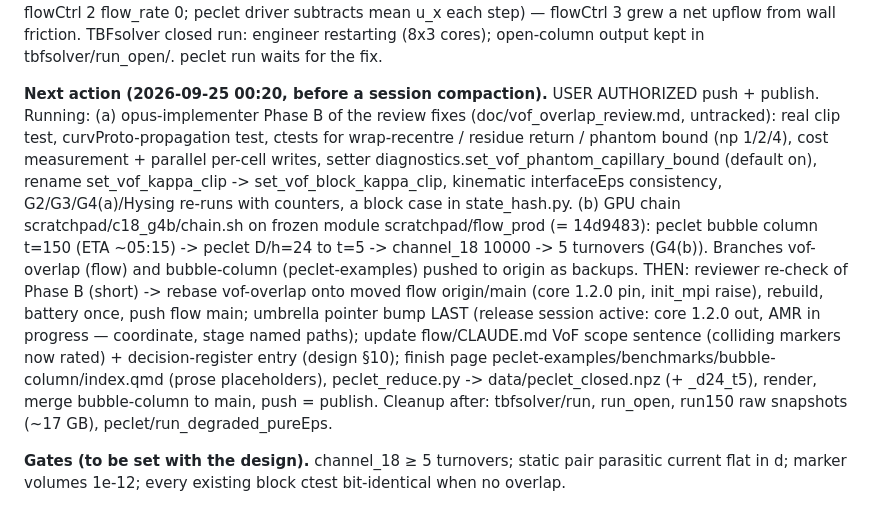
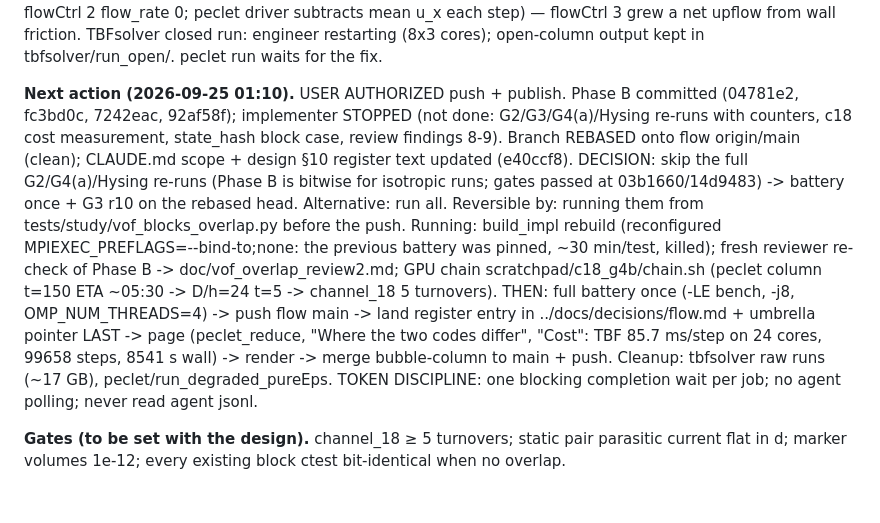
Before and after one commit to computational-chemical-engineering/peclet-flow, a Markdown page: doc/vof_overlap_STATE.md, the part around the change. GitHub-like rendering.

Commit message:
state: rebased, Phase B in, implementer stopped; battery/review/chain running
Co-Authored-By: Claude Opus 5.5 <noreply@anthropic.com>
Claude-Session: https://claude.ai/code/session_01F2E4ewNdhSiAex5T7Y2oJ7

```diff
--- a/doc/vof_overlap_STATE.md
+++ b/doc/vof_overlap_STATE.md
@@ -62,23 +62,22 @@ column (zero net volume flux, TBFsolver flowCtrl 2 flow_rate 0; peclet driver su
 each step) — flowCtrl 3 grew a net upflow from wall friction. TBFsolver closed run: engineer
 restarting (8x3 cores); open-column output kept in tbfsolver/run_open/. peclet run waits for the fix.
 
-**Next action (2026-09-25 00:20, before a session compaction).** USER AUTHORIZED push + publish.
-Running: (a) opus-implementer Phase B of the review fixes (doc/vof_overlap_review.md, untracked):
-real clip test, curvProto-propagation test, ctests for wrap-recentre / residue return / phantom
-bound (np 1/2/4), cost measurement + parallel per-cell writes, setter
-diagnostics.set_vof_phantom_capillary_bound (default on), rename set_vof_kappa_clip ->
-set_vof_block_kappa_clip, kinematic interfaceEps consistency, G2/G3/G4(a)/Hysing re-runs with
-counters, a block case in state_hash.py. (b) GPU chain scratchpad/c18_g4b/chain.sh on frozen module
-scratchpad/flow_prod (= 14d9483): peclet bubble column t=150 (ETA ~05:15) -> peclet D/h=24 to t=5
--> channel_18 10000 -> 5 turnovers (G4(b)). Branches vof-overlap (flow) and bubble-column
-(peclet-examples) pushed to origin as backups. THEN: reviewer re-check of Phase B (short) ->
-rebase vof-overlap onto moved flow origin/main (core 1.2.0 pin, init_mpi raise), rebuild, battery
-once, push flow main; umbrella pointer bump LAST (release session active: core 1.2.0 out, AMR in
-progress — coordinate, stage named paths); update flow/CLAUDE.md VoF scope sentence (colliding
-markers now rated) + decision-register entry (design §10); finish page
-peclet-examples/benchmarks/bubble-column/index.qmd (prose placeholders), peclet_reduce.py ->
-data/peclet_closed.npz (+ _d24_t5), render, merge bubble-column to main, push = publish.
-Cleanup after: tbfsolver/run, run_open, run150 raw snapshots (~17 GB), peclet/run_degraded_pureEps.
+**Next action (2026-09-25 01:10).** USER AUTHORIZED push + publish. Phase B committed (04781e2,
+fc3bd0c, 7242eac, 92af58f); implementer STOPPED (not done: G2/G3/G4(a)/Hysing re-runs with
+counters, c18 cost measurement, state_hash block case, review findings 8-9). Branch REBASED onto
+flow origin/main (clean); CLAUDE.md scope + design §10 register text updated (e40ccf8).
+DECISION: skip the full G2/G4(a)/Hysing re-runs (Phase B is bitwise for isotropic runs; gates
+passed at 03b1660/14d9483) -> battery once + G3 r10 on the rebased head. Alternative: run all.
+Reversible by: running them from tests/study/vof_blocks_overlap.py before the push.
+Running: build_impl rebuild (reconfigured MPIEXEC_PREFLAGS=--bind-to;none: the previous battery
+was pinned, ~30 min/test, killed); fresh reviewer re-check of Phase B -> doc/vof_overlap_review2.md;
+GPU chain scratchpad/c18_g4b/chain.sh (peclet column t=150 ETA ~05:30 -> D/h=24 t=5 -> channel_18
+5 turnovers). THEN: full battery once (-LE bench, -j8, OMP_NUM_THREADS=4) -> push flow main -> land
+register entry in ../docs/decisions/flow.md + umbrella pointer LAST -> page (peclet_reduce,
+"Where the two codes differ", "Cost": TBF 85.7 ms/step on 24 cores, 99658 steps, 8541 s wall) ->
+render -> merge bubble-column to main + push. Cleanup: tbfsolver raw runs (~17 GB),
+peclet/run_degraded_pureEps. TOKEN DISCIPLINE: one blocking completion wait per job; no agent
+polling; never read agent jsonl.
 
 **Gates (to be set with the design).** channel_18 ≥ 5 turnovers; static pair parasitic current
 flat in d; marker volumes 1e-12; every existing block ctest bit-identical when no overlap.
```
